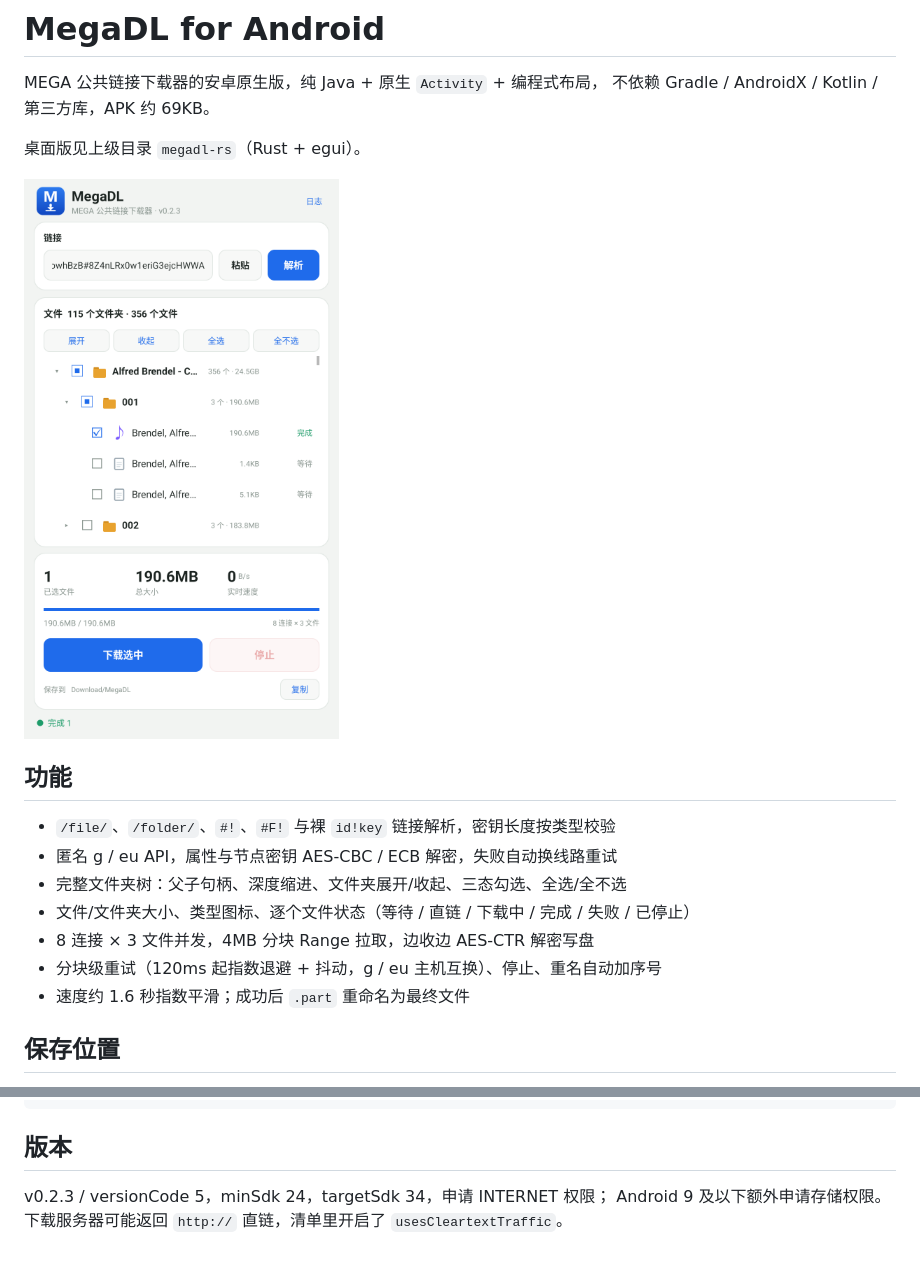
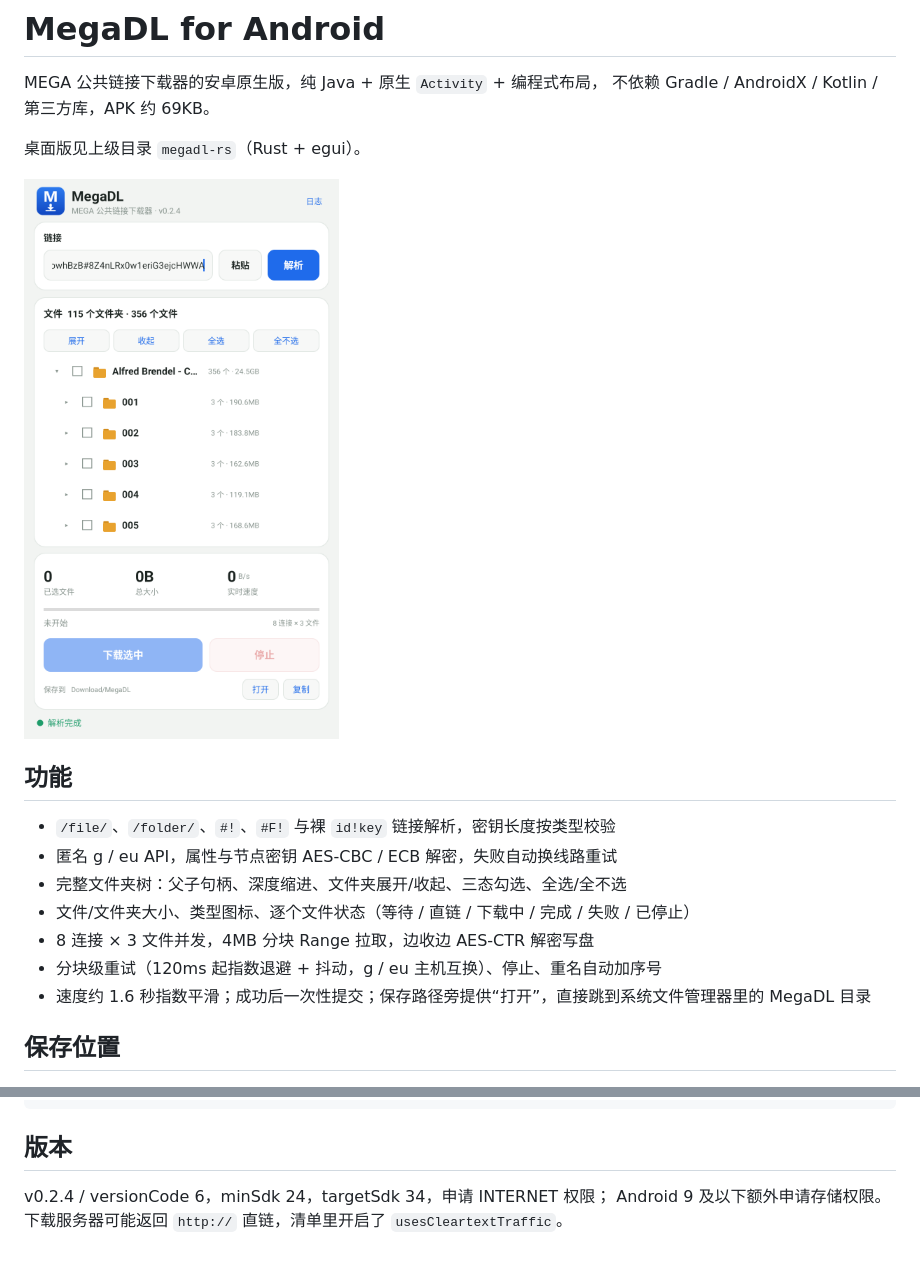
Before and after one commit to weizhigao21/MegaDL, a Markdown page: android/README.md, 2 parts joined by grey strips. Drawn GitHub-style; pictures changed too: android/docs/preview.png.

Commit message:
安卓 v0.2.4：保存路径旁一键打开文件管理器
路径行新增打开按钮，通过 DocumentsContract 文档 URI 直接定位到 Download/MegaDL，并清理任务栈，避免文件管理器沿用上次的子目录；没有文件管理器时退回打开 Download 上级目录。模拟器实测可落到 MegaDL 根目录。

```diff
--- a/android/README.md
+++ b/android/README.md
@@ -15,7 +15,7 @@ MEGA 公共链接下载器的安卓原生版，纯 Java + 原生 `Activity` +
 - 文件/文件夹大小、类型图标、逐个文件状态（等待 / 直链 / 下载中 / 完成 / 失败 / 已停止）
 - 8 连接 × 3 文件并发，4MB 分块 Range 拉取，边收边 AES-CTR 解密写盘
 - 分块级重试（120ms 起指数退避 + 抖动，g / eu 主机互换）、停止、重名自动加序号
-- 速度约 1.6 秒指数平滑；成功后 `.part` 重命名为最终文件
+- 速度约 1.6 秒指数平滑；成功后一次性提交；保存路径旁提供“打开”，直接跳到系统文件管理器里的 MegaDL 目录
 
 ## 保存位置
 
@@ -53,5 +53,5 @@ adb shell am start -n com.weizhigao21.megadl/.MainActivity
 
 ## 版本
 
-v0.2.3 / versionCode 5，minSdk 24，targetSdk 34，申请 INTERNET 权限；
+v0.2.4 / versionCode 6，minSdk 24，targetSdk 34，申请 INTERNET 权限；
 Android 9 及以下额外申请存储权限。下载服务器可能返回 `http://` 直链，清单里开启了 `usesCleartextTraffic`。
```
Also changed, not shown: README.md (+1 -1 lines), android/docs/preview-open.png (added), 2 other files.
